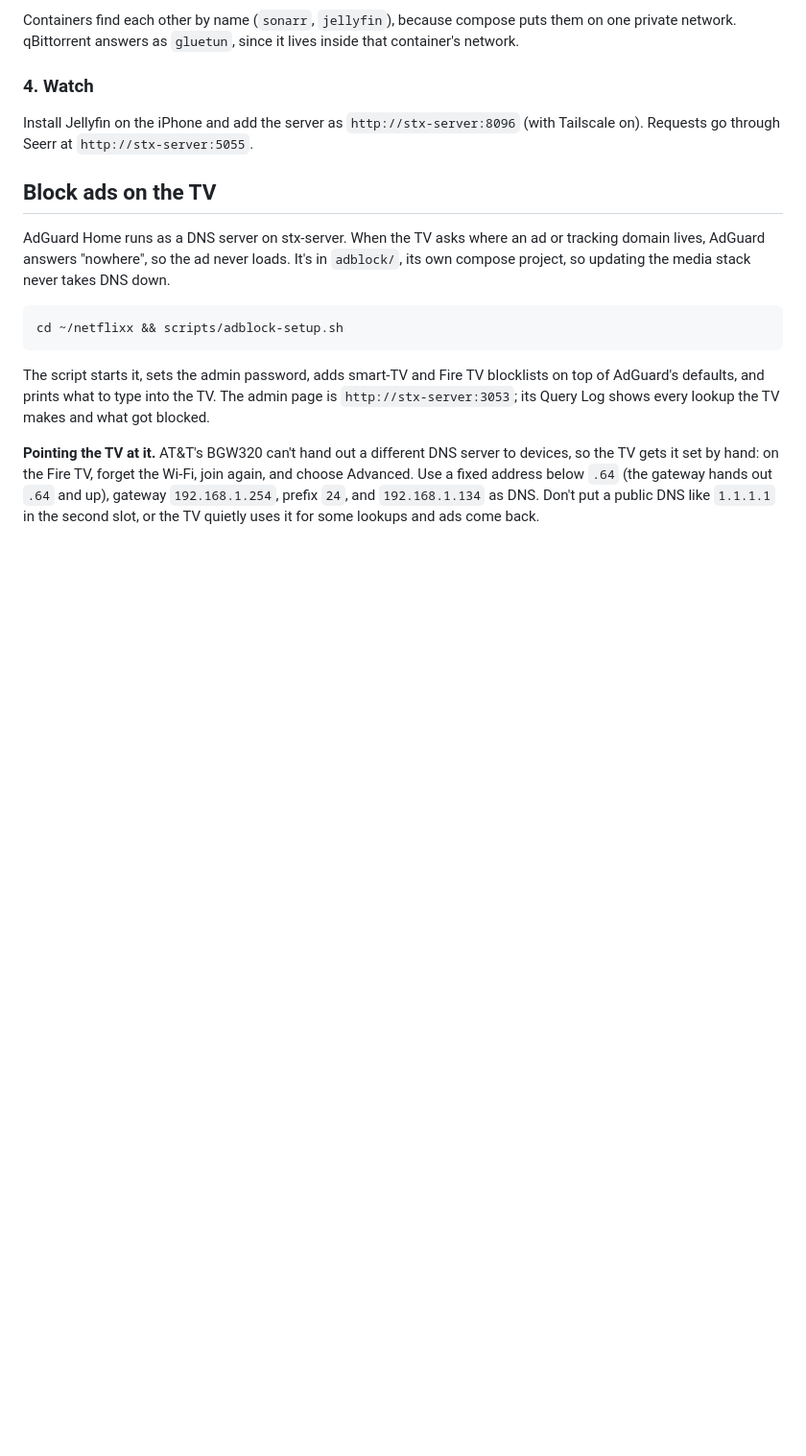
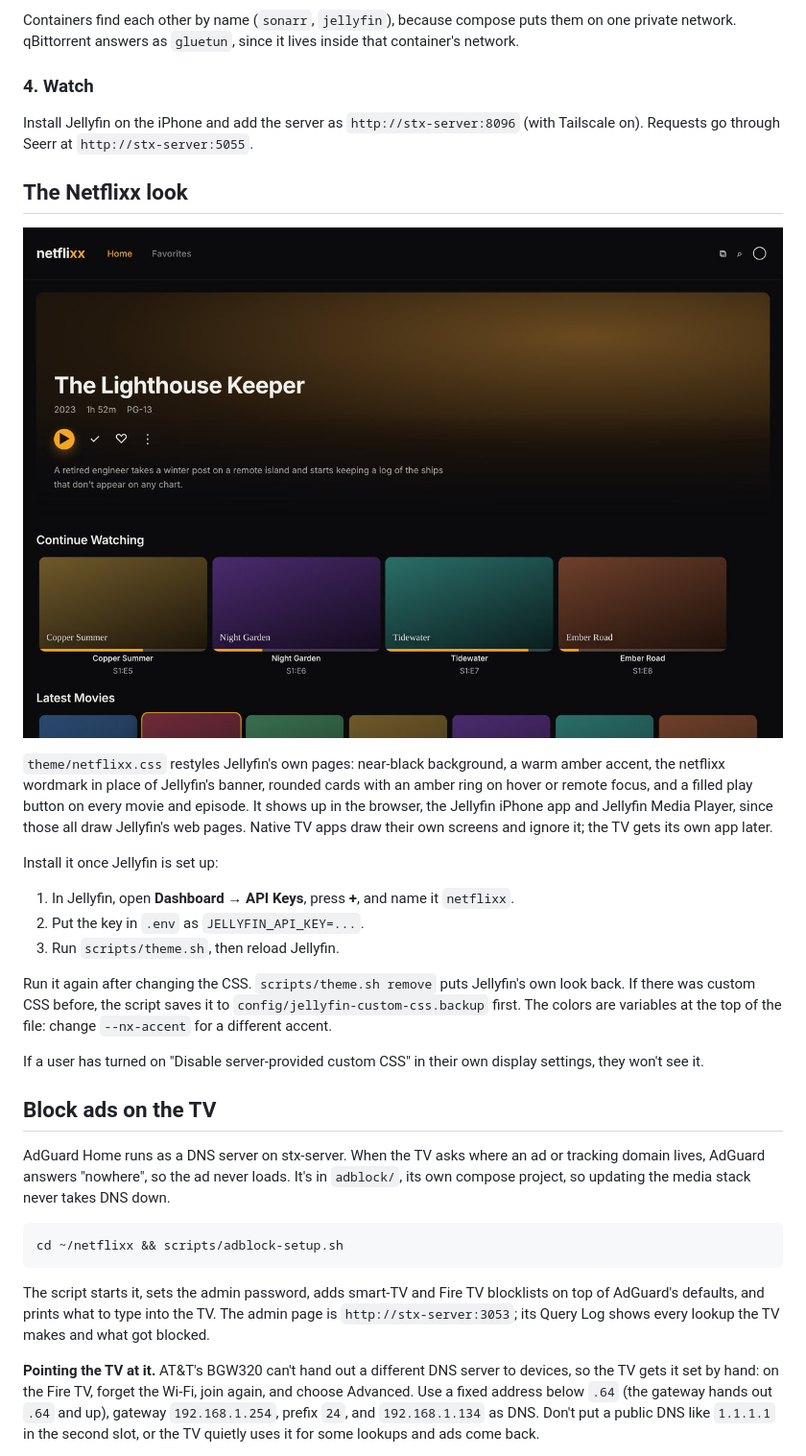
Before and after one commit to isaacxj/Netflixx, a Markdown page: README.md, the part around the change. Shown at 96% size. Rendered like a GitHub page; pictures changed too: docs/theme-preview.jpg (added); blank space fills up the shorter version.

```diff
--- a/README.md
+++ b/README.md
@@ -108,6 +108,31 @@ network.
 Install Jellyfin on the iPhone and add the server as `http://stx-server:8096` (with
 Tailscale on). Requests go through Seerr at `http://stx-server:5055`.
 
+## The Netflixx look
+
+![Netflixx theme preview](docs/theme-preview.jpg)
+
+`theme/netflixx.css` restyles Jellyfin's own pages: near-black background, a warm amber
+accent, the netflixx wordmark in place of Jellyfin's banner, rounded cards with an amber
+ring on hover or remote focus, and a filled play button on every movie and episode. It
+shows up in the browser, the Jellyfin iPhone app and Jellyfin Media Player, since those all
+draw Jellyfin's web pages. Native TV apps draw their own screens and ignore it; the TV
+gets its own app later.
+
+Install it once Jellyfin is set up:
+
+1. In Jellyfin, open **Dashboard → API Keys**, press **+**, and name it `netflixx`.
+2. Put the key in `.env` as `JELLYFIN_API_KEY=...`.
+3. Run `scripts/theme.sh`, then reload Jellyfin.
+
+Run it again after changing the CSS. `scripts/theme.sh remove` puts Jellyfin's own look
+back. If there was custom CSS before, the script saves it to
+`config/jellyfin-custom-css.backup` first. The colors are variables at the top of the
+file: change `--nx-accent` for a different accent.
+
+If a user has turned on "Disable server-provided custom CSS" in their own display
+settings, they won't see it.
+
 ## Block ads on the TV
 
 AdGuard Home runs as a DNS server on stx-server. When the TV asks where an ad or tracking
```
Also changed, not shown: 3 other files.
